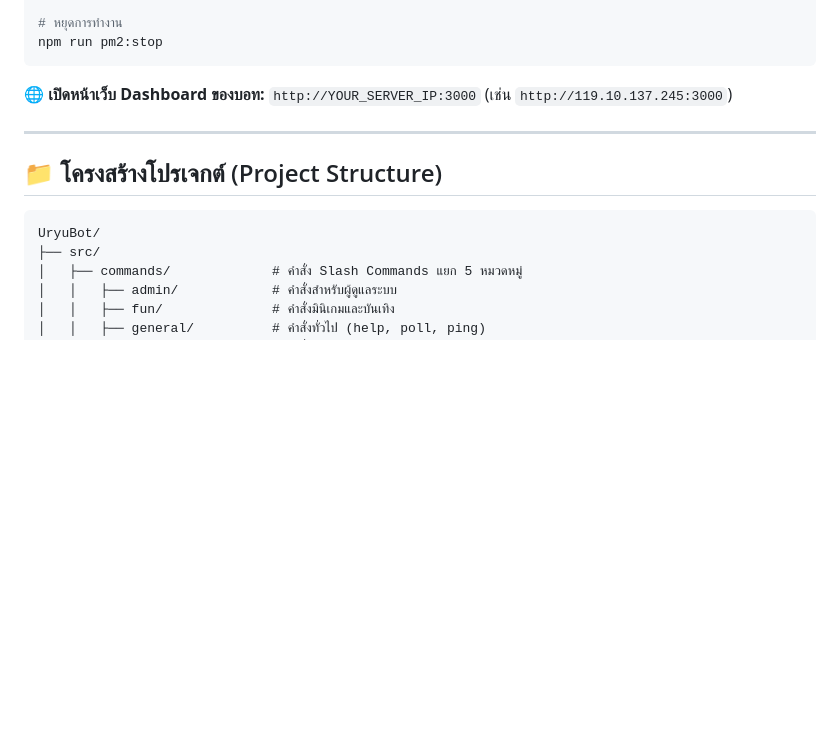
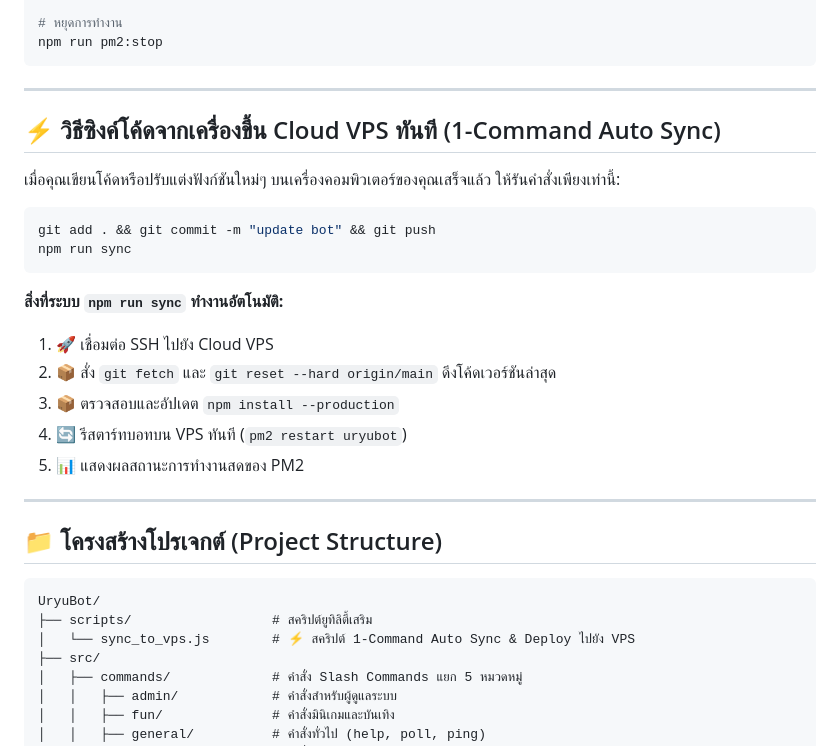
Before and after one commit to laibz9/UryuBot, a Markdown page: README.md, the part around the change. GitHub-like rendering; blank space fills up the shorter version.

Commit message:
docs: update README with 1-command sync and VPS guide

````diff
--- a/README.md
+++ b/README.md
@@ -257,7 +257,23 @@ npm run pm2:logs
 npm run pm2:stop
 ```
 
-🌐 **เปิดหน้าเว็บ Dashboard ของบอท:** `http://YOUR_SERVER_IP:3000` (เช่น `http://119.10.137.245:3000`)
+---
+
+## ⚡ วิธีซิงค์โค้ดจากเครื่องขึ้น Cloud VPS ทันที (1-Command Auto Sync)
+
+เมื่อคุณเขียนโค้ดหรือปรับแต่งฟังก์ชันใหม่ๆ บนเครื่องคอมพิวเตอร์ของคุณเสร็จแล้ว ให้รันคำสั่งเพียงเท่านี้:
+
+```bash
+git add . && git commit -m "update bot" && git push
+npm run sync
+```
+
+**สิ่งที่ระบบ `npm run sync` ทำงานอัตโนมัติ:**
+1. 🚀 เชื่อมต่อ SSH ไปยัง Cloud VPS
+2. 📦 สั่ง `git fetch` และ `git reset --hard origin/main` ดึงโค้ดเวอร์ชันล่าสุด
+3. 📦 ตรวจสอบและอัปเดต `npm install --production`
+4. 🔄 รีสตาร์ทบอทบน VPS ทันที (`pm2 restart uryubot`)
+5. 📊 แสดงผลสถานะการทำงานสดของ PM2
 
 ---
 
@@ -265,6 +281,8 @@ npm run pm2:stop
 
 ```text
 UryuBot/
+├── scripts/                  # สคริปต์ยูทิลิตี้เสริม
+│   └── sync_to_vps.js        # ⚡ สคริปต์ 1-Command Auto Sync & Deploy ไปยัง VPS
 ├── src/
 │   ├── commands/             # คำสั่ง Slash Commands แยก 5 หมวดหมู่
 │   │   ├── admin/            # คำสั่งสำหรับผู้ดูแลระบบ
````
